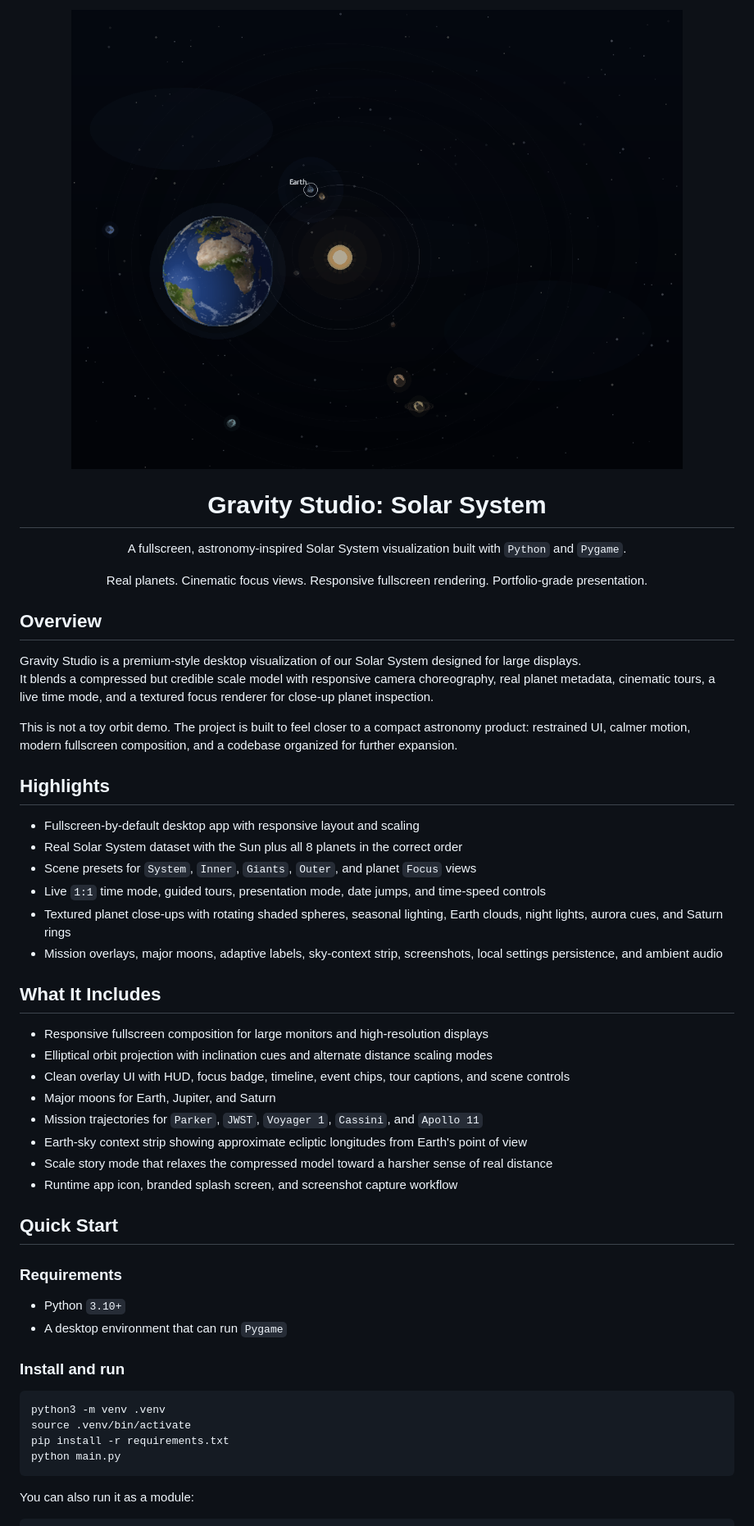
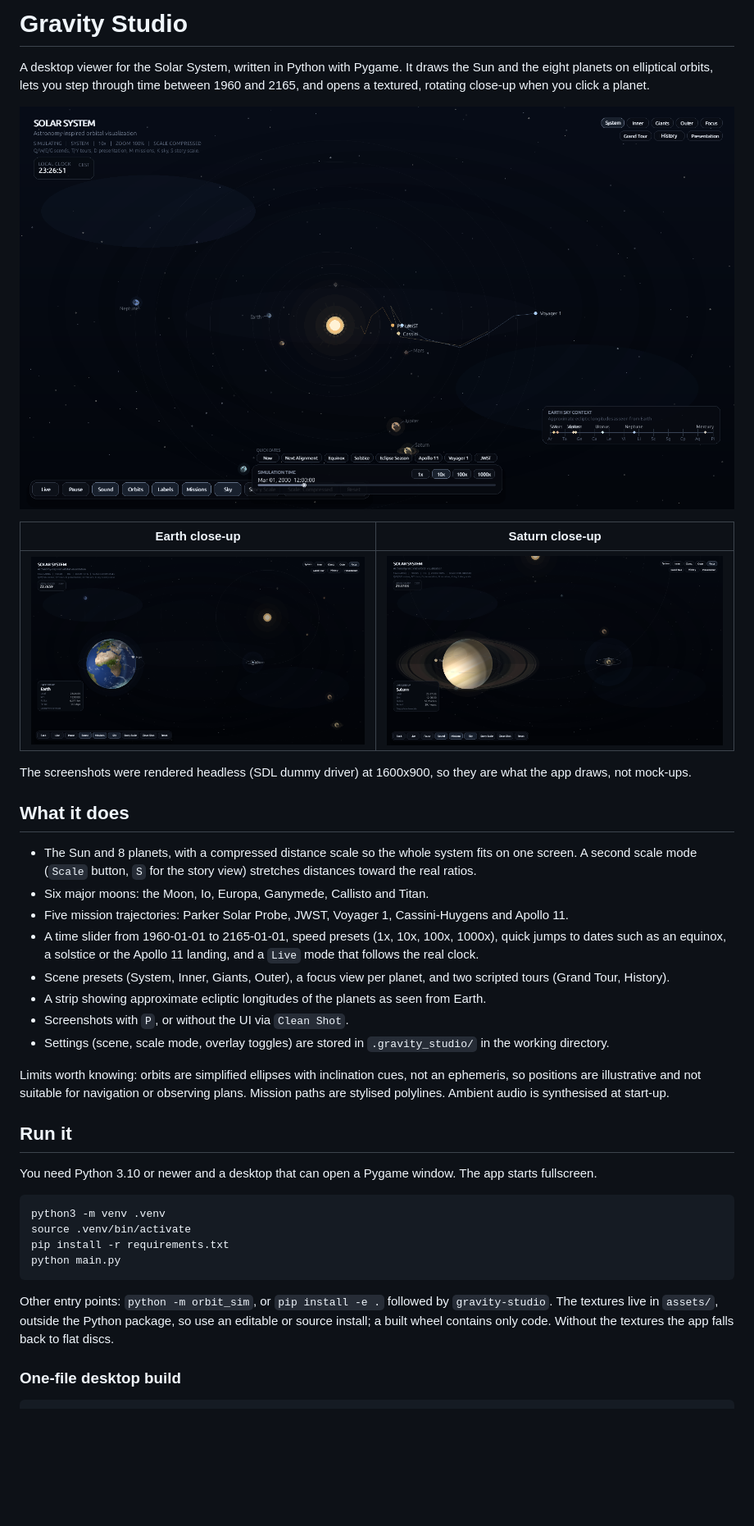
Before and after one commit to MaciejZiel/gravity_studio, a Markdown page: README.md, the part around the change printed below. Shown: that part at 82% size. GitHub-like rendering; pictures changed too: docs/gravity-studio.png (deleted), docs/screenshot-earth.png (added), docs/screenshot-saturn.png (added); blank space fills up the shorter version.

````diff
--- a/README.md
+++ b/README.md
@@ -1,52 +1,31 @@
-<p align="center">
-  <img src="docs/gravity-studio.png" alt="Gravity Studio Solar System screenshot" width="100%" />
-</p>
+# Gravity Studio
 
-<h1 align="center">Gravity Studio: Solar System</h1>
+A desktop viewer for the Solar System, written in Python with Pygame. It draws the Sun and the eight planets on elliptical orbits, lets you step through time between 1960 and 2165, and opens a textured, rotating close-up when you click a planet.
 
-<p align="center">
-  A fullscreen, astronomy-inspired Solar System visualization built with <code>Python</code> and <code>Pygame</code>.
-</p>
+![The full system view with mission trajectories and the Earth sky strip](docs/screenshot-system.png)
 
-<p align="center">
-  Real planets. Cinematic focus views. Responsive fullscreen rendering. Portfolio-grade presentation.
-</p>
+| Earth close-up | Saturn close-up |
+| --- | --- |
+| ![Earth with the Moon and the Apollo 11 trajectory](docs/screenshot-earth.png) | ![Saturn with its rings and Titan](docs/screenshot-saturn.png) |
 
-## Overview
+The screenshots were rendered headless (SDL dummy driver) at 1600x900, so they are what the app draws, not mock-ups.
 
-Gravity Studio is a premium-style desktop visualization of our Solar System designed for large displays.
-It blends a compressed but credible scale model with responsive camera choreography, real planet metadata, cinematic tours, a live time mode, and a textured focus renderer for close-up planet inspection.
+## What it does
 
-This is not a toy orbit demo. The project is built to feel closer to a compact astronomy product: restrained UI, calmer motion, modern fullscreen composition, and a codebase organized for further expansion.
+- The Sun and 8 planets, with a compressed distance scale so the whole system fits on one screen. A second scale mode (`Scale` button, `S` for the story view) stretches distances toward the real ratios.
+- Six major moons: the Moon, Io, Europa, Ganymede, Callisto and Titan.
+- Five mission trajectories: Parker Solar Probe, JWST, Voyager 1, Cassini-Huygens and Apollo 11.
+- A time slider from 1960-01-01 to 2165-01-01, speed presets (1x, 10x, 100x, 1000x), quick jumps to dates such as an equinox, a solstice or the Apollo 11 landing, and a `Live` mode that follows the real clock.
+- Scene presets (System, Inner, Giants, Outer), a focus view per planet, and two scripted tours (Grand Tour, History).
+- A strip showing approximate ecliptic longitudes of the planets as seen from Earth.
+- Screenshots with `P`, or without the UI via `Clean Shot`.
+- Settings (scene, scale mode, overlay toggles) are stored in `.gravity_studio/` in the working directory.
 
-## Highlights
+Limits worth knowing: orbits are simplified ellipses with inclination cues, not an ephemeris, so positions are illustrative and not suitable for navigation or observing plans. Mission paths are stylised polylines. Ambient audio is synthesised at start-up.
 
-- Fullscreen-by-default desktop app with responsive layout and scaling
-- Real Solar System dataset with the Sun plus all 8 planets in the correct order
-- Scene presets for `System`, `Inner`, `Giants`, `Outer`, and planet `Focus` views
-- Live `1:1` time mode, guided tours, presentation mode, date jumps, and time-speed controls
-- Textured planet close-ups with rotating shaded spheres, seasonal lighting, Earth clouds, night lights, aurora cues, and Saturn rings
-- Mission overlays, major moons, adaptive labels, sky-context strip, screenshots, local settings persistence, and ambient audio
+## Run it
 
-## What It Includes
-
-- Responsive fullscreen composition for large monitors and high-resolution displays
-- Elliptical orbit projection with inclination cues and alternate distance scaling modes
-- Clean overlay UI with HUD, focus badge, timeline, event chips, tour captions, and scene controls
-- Major moons for Earth, Jupiter, and Saturn
-- Mission trajectories for `Parker`, `JWST`, `Voyager 1`, `Cassini`, and `Apollo 11`
-- Earth-sky context strip showing approximate ecliptic longitudes from Earth's point of view
-- Scale story mode that relaxes the compressed model toward a harsher sense of real distance
-- Runtime app icon, branded splash screen, and screenshot capture workflow
-
-## Quick Start
-
-### Requirements
-
-- Python `3.10+`
-- A desktop environment that can run `Pygame`
-
-### Install and run
+You need Python 3.10 or newer and a desktop that can open a Pygame window. The app starts fullscreen.
 
 ```bash
 python3 -m venv .venv
@@ -55,6 +34,8 @@ pip install -r requirements.txt
 python main.py
 ```
 
-You can also run it as a module:
+Other entry points: `python -m orbit_sim`, or `pip install -e .` followed by `gravity-studio`. The textures live in `assets/`, outside the Python package, so use an editable or source install; a built wheel contains only code. Without the textures the app falls back to flat discs.
+
+### One-file desktop build
 
 ```bash
````
Also changed, not shown: other parts of README.md (+37 -71 lines), 3rdparty_licenses.md (+2 -0 lines).
